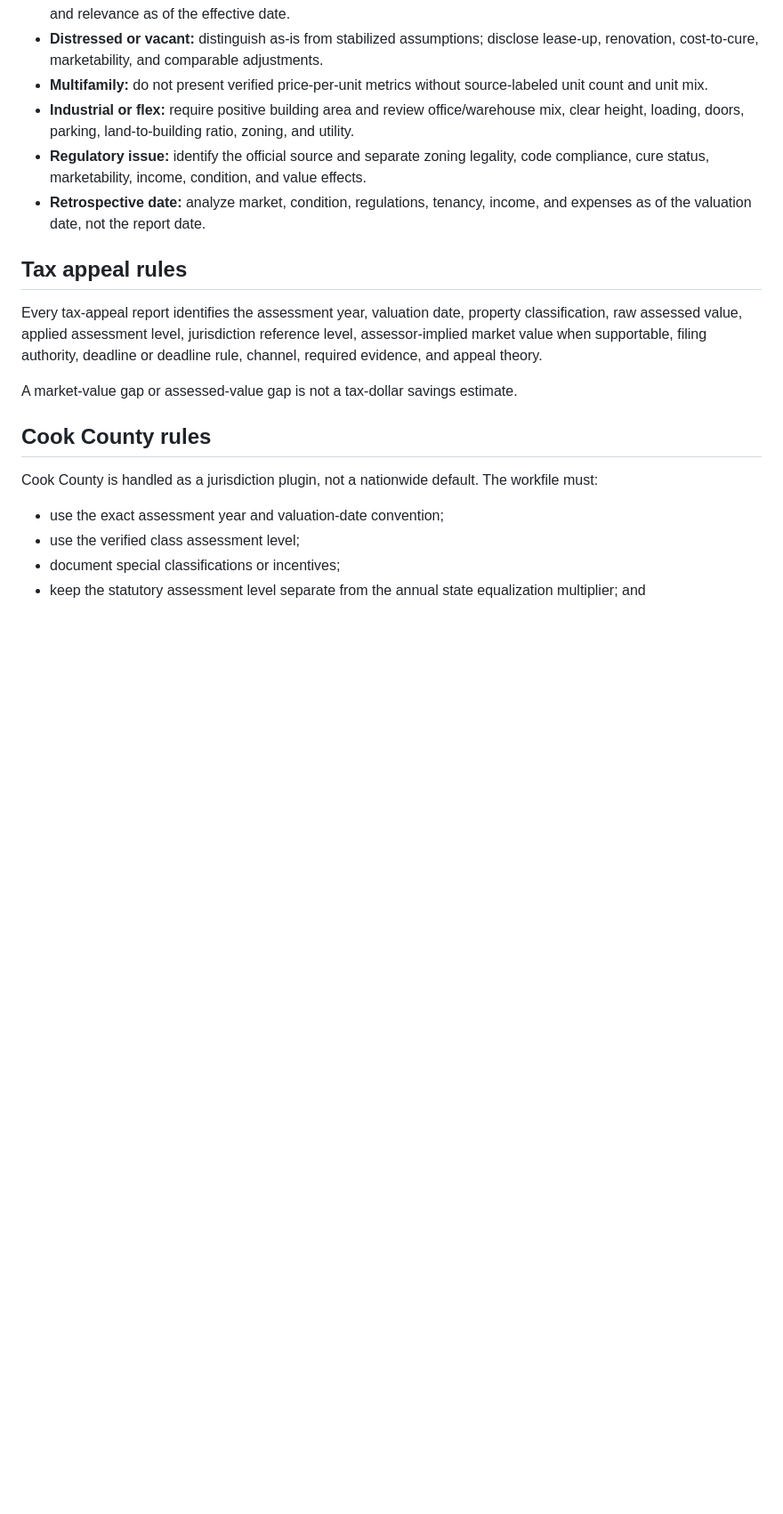
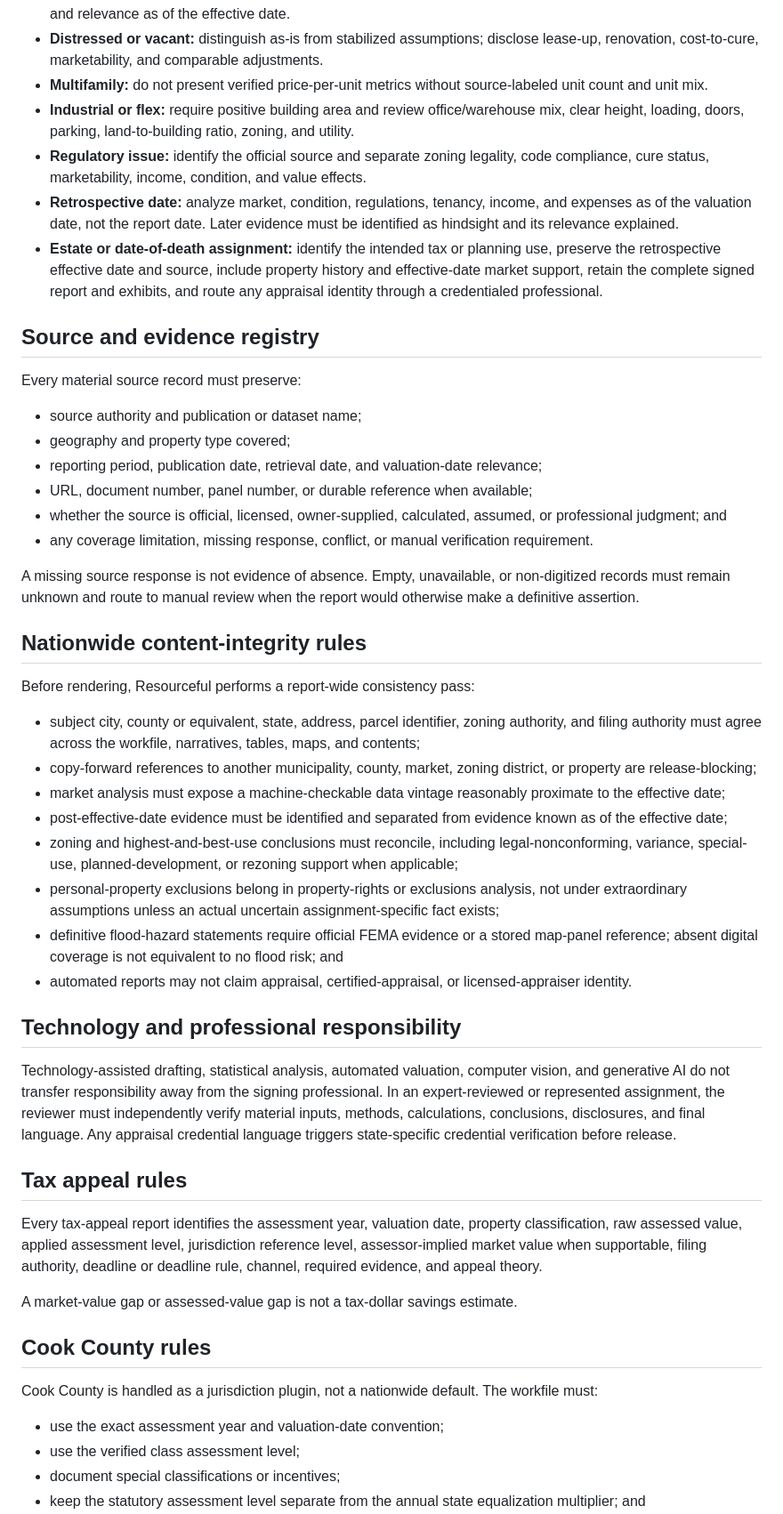
Before and after one commit to mikelaurenzo7-collab/Resourceful, a Markdown page: docs/final-report-case-standard.md, the part around one of its changes. Shown at 89% size. Drawn GitHub-style; blank space fills up the shorter version.

Commit message:
docs: codify nationwide final-report integrity standard

```diff
--- a/docs/final-report-case-standard.md
+++ b/docs/final-report-case-standard.md
@@ -73,7 +73,38 @@ The conclusion identifies only the methods actually developed, their evidence qu
 - **Multifamily:** do not present verified price-per-unit metrics without source-labeled unit count and unit mix.
 - **Industrial or flex:** require positive building area and review office/warehouse mix, clear height, loading, doors, parking, land-to-building ratio, zoning, and utility.
 - **Regulatory issue:** identify the official source and separate zoning legality, code compliance, cure status, marketability, income, condition, and value effects.
-- **Retrospective date:** analyze market, condition, regulations, tenancy, income, and expenses as of the valuation date, not the report date.
+- **Retrospective date:** analyze market, condition, regulations, tenancy, income, and expenses as of the valuation date, not the report date. Later evidence must be identified as hindsight and its relevance explained.
+- **Estate or date-of-death assignment:** identify the intended tax or planning use, preserve the retrospective effective date and source, include property history and effective-date market support, retain the complete signed report and exhibits, and route any appraisal identity through a credentialed professional.
+
+## Source and evidence registry
+
+Every material source record must preserve:
+
+- source authority and publication or dataset name;
+- geography and property type covered;
+- reporting period, publication date, retrieval date, and valuation-date relevance;
+- URL, document number, panel number, or durable reference when available;
+- whether the source is official, licensed, owner-supplied, calculated, assumed, or professional judgment; and
+- any coverage limitation, missing response, conflict, or manual verification requirement.
+
+A missing source response is not evidence of absence. Empty, unavailable, or non-digitized records must remain unknown and route to manual review when the report would otherwise make a definitive assertion.
+
+## Nationwide content-integrity rules
+
+Before rendering, Resourceful performs a report-wide consistency pass:
+
+- subject city, county or equivalent, state, address, parcel identifier, zoning authority, and filing authority must agree across the workfile, narratives, tables, maps, and contents;
+- copy-forward references to another municipality, county, market, zoning district, or property are release-blocking;
+- market analysis must expose a machine-checkable data vintage reasonably proximate to the effective date;
+- post-effective-date evidence must be identified and separated from evidence known as of the effective date;
+- zoning and highest-and-best-use conclusions must reconcile, including legal-nonconforming, variance, special-use, planned-development, or rezoning support when applicable;
+- personal-property exclusions belong in property-rights or exclusions analysis, not under extraordinary assumptions unless an actual uncertain assignment-specific fact exists;
+- definitive flood-hazard statements require official FEMA evidence or a stored map-panel reference; absent digital coverage is not equivalent to no flood risk; and
+- automated reports may not claim appraisal, certified-appraisal, or licensed-appraiser identity.
+
+## Technology and professional responsibility
+
+Technology-assisted drafting, statistical analysis, automated valuation, computer vision, and generative AI do not transfer responsibility away from the signing professional. In an expert-reviewed or represented assignment, the reviewer must independently verify material inputs, methods, calculations, conclusions, disclosures, and final language. Any appraisal credential language triggers state-specific credential verification before release.
 
 ## Tax appeal rules
 
```
Also changed, not shown: other parts of docs/final-report-case-standard.md (+28 -9 lines).
